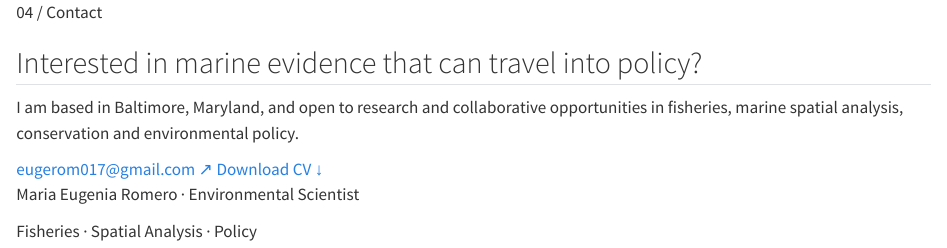
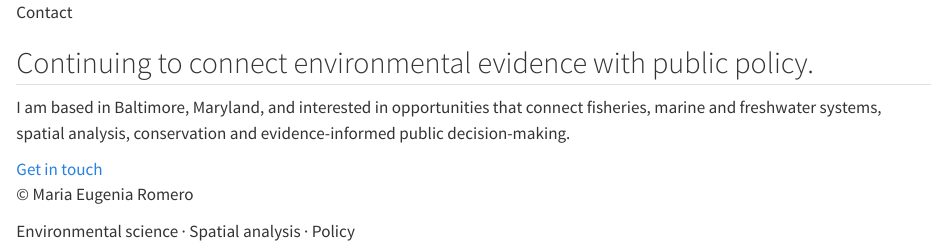
Before and after one commit to Eugerom/eugerom.github.io, a Quarto document (content/_contact.qmd): the page in a window 1100 px wide, from its top. Rendered offline with R 4.5, knitr and Pandoc in place of Quarto, with nearby package versions.

Commit message:
Revise contact section and update footer details

````diff
--- a/content/_contact.qmd
+++ b/content/_contact.qmd
@@ -1,26 +1,26 @@
 ```{=html}
 <section class="contact-section" id="contact">
-  <p class="section-number">04 / Contact</p>
-  <h2>Interested in marine evidence that can travel into policy?</h2>
-  <p>
-    I am based in Baltimore, Maryland, and open to research and collaborative
-    opportunities in fisheries, marine spatial analysis, conservation and
-    environmental policy.
-  </p>
+  <div>
+    <p class="eyebrow">Contact</p>
+    <h2>Continuing to connect environmental evidence with public policy.</h2>
+
+    <p>
+      I am based in Baltimore, Maryland, and interested in opportunities that
+      connect fisheries, marine and freshwater systems, spatial analysis,
+      conservation and evidence-informed public decision-making.
+    </p>
+  </div>
+
   <div class="contact-actions">
-    <a class="button button-light" href="mailto:eugerom017@gmail.com">
-      eugerom017@gmail.com <span aria-hidden="true">↗</span>
-    </a>
-    <a class="text-link text-link-light" href="files/Maria_Eugenia_Romero_CV.pdf" download>
-      Download CV <span aria-hidden="true">↓</span>
+    <a class="button button-primary" href="mailto:romeroma.euge@gmail.com">
+      Get in touch
     </a>
   </div>
 </section>
 
-<footer>
-  <p>Maria Eugenia Romero · Environmental Scientist</p>
-  <p>Fisheries · Spatial Analysis · Policy</p>
+<footer class="site-footer">
+  <p>© Maria Eugenia Romero</p>
+  <p>Environmental science · Spatial analysis · Policy</p>
 </footer>
 </div>
-
 ```
````
